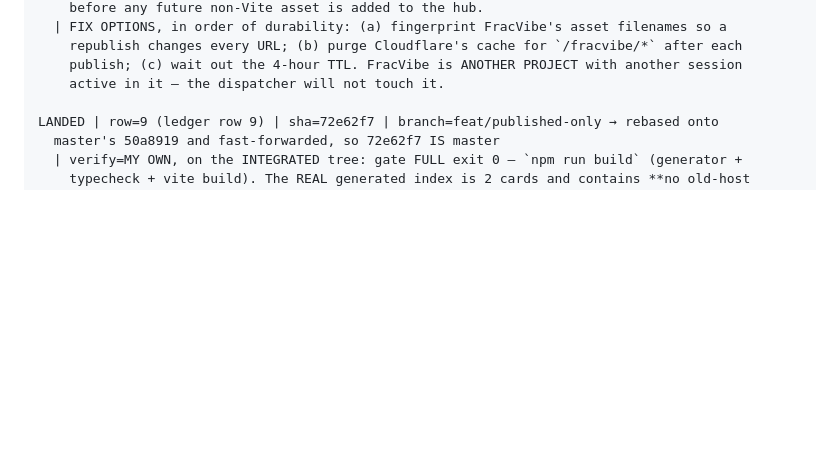
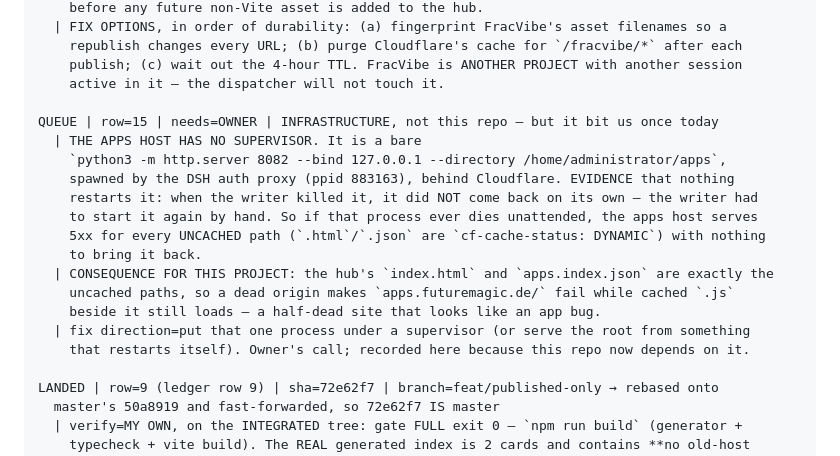
Before and after one commit to ArndRosemeier/futuremagic, a Markdown page: docs/20-ORCHESTRATION.md, the part around the change. Drawn GitHub-style; blank space fills up the shorter version.

Commit message:
Record that the apps host has no supervisor (row 15)
While investigating the owner's error, the shape of the dependency became clear: the
apps host is a bare `python3 -m http.server 8082 --directory ~/apps` spawned by the DSH
auth proxy, behind Cloudflare, with NOTHING that restarts it -- when the writer killed
it, it stayed dead until the writer started it by hand.

That matters more now than it did yesterday because this hub LIVES there: its
`index.html` and `apps.index.json` are `cf-cache-status: DYNAMIC` (never cached), so a
dead origin takes the root down while the cached `.js` beside it keeps loading -- a
half-dead site that reads like an app bug. Queue row 15, owner's call, recorded here
because this repo now depends on that process.

Docs only. COPIES: none.

```diff
--- a/docs/20-ORCHESTRATION.md
+++ b/docs/20-ORCHESTRATION.md
@@ -176,6 +176,20 @@ QUEUE | row=14 | needs=OWNER | an APP-side and INFRASTRUCTURE matter, NOT this r
     republish changes every URL; (b) purge Cloudflare's cache for `/fracvibe/*` after each
     publish; (c) wait out the 4-hour TTL. FracVibe is ANOTHER PROJECT with another session
     active in it — the dispatcher will not touch it.
+
+QUEUE | row=15 | needs=OWNER | INFRASTRUCTURE, not this repo — but it bit us once today
+  | THE APPS HOST HAS NO SUPERVISOR. It is a bare
+    `python3 -m http.server 8082 --bind 127.0.0.1 --directory /home/administrator/apps`,
+    spawned by the DSH auth proxy (ppid 883163), behind Cloudflare. EVIDENCE that nothing
+    restarts it: when the writer killed it, it did NOT come back on its own — the writer had
+    to start it again by hand. So if that process ever dies unattended, the apps host serves
+    5xx for every UNCACHED path (`.html`/`.json` are `cf-cache-status: DYNAMIC`) with nothing
+    to bring it back.
+  | CONSEQUENCE FOR THIS PROJECT: the hub's `index.html` and `apps.index.json` are exactly the
+    uncached paths, so a dead origin makes `apps.futuremagic.de/` fail while cached `.js`
+    beside it still loads — a half-dead site that looks like an app bug.
+  | fix direction=put that one process under a supervisor (or serve the root from something
+    that restarts itself). Owner's call; recorded here because this repo now depends on it.
 
 LANDED | row=9 (ledger row 9) | sha=72e62f7 | branch=feat/published-only → rebased onto
   master's 50a8919 and fast-forwarded, so 72e62f7 IS master
```
